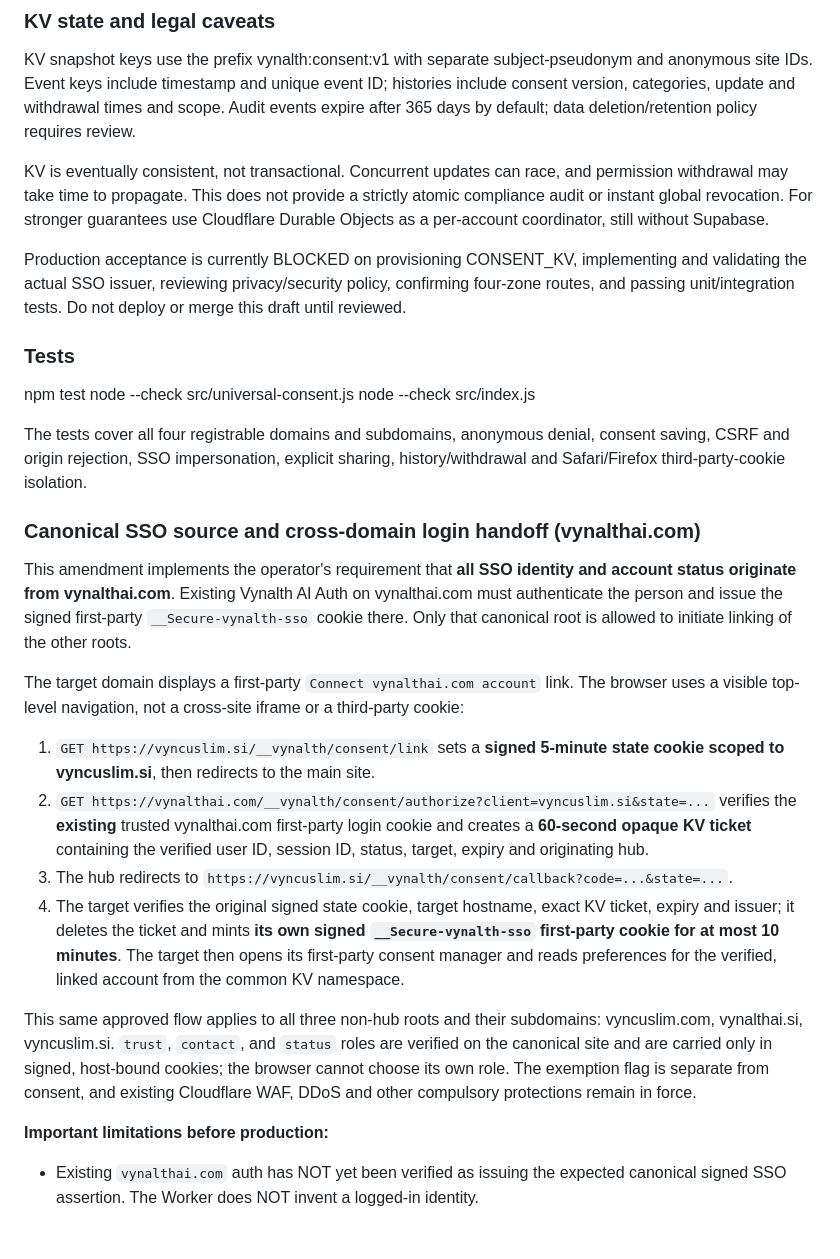
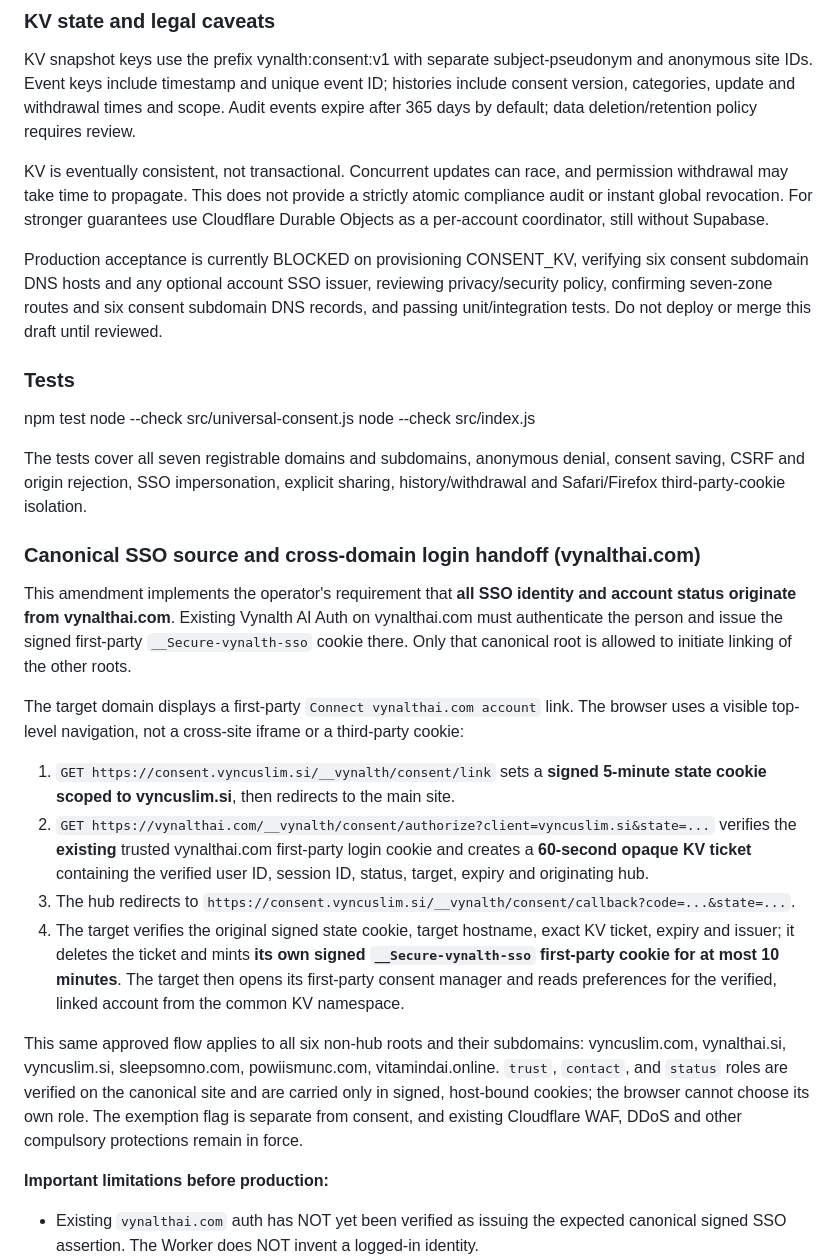
Before and after one commit to vyncuslim/vynalth-cloudflare-edge, a Markdown page: README.md, the part around one of its changes. Drawn GitHub-style; blank space fills up the shorter version.

Commit message:
docs(consent): update legacy README to seven-zone guest syncing without mandatory SSO

```diff
--- a/README.md
+++ b/README.md
@@ -223,7 +225,7 @@ KV snapshot keys use the prefix vynalth:consent:v1 with separate subject-pseudon
 
 KV is eventually consistent, not transactional. Concurrent updates can race, and permission withdrawal may take time to propagate. This does not provide a strictly atomic compliance audit or instant global revocation. For stronger guarantees use Cloudflare Durable Objects as a per-account coordinator, still without Supabase.
 
-Production acceptance is currently BLOCKED on provisioning CONSENT_KV, implementing and validating the actual SSO issuer, reviewing privacy/security policy, confirming four-zone routes, and passing unit/integration tests. Do not deploy or merge this draft until reviewed.
+Production acceptance is currently BLOCKED on provisioning CONSENT_KV, verifying six consent subdomain DNS hosts and any optional account SSO issuer, reviewing privacy/security policy, confirming seven-zone routes and six consent subdomain DNS records, and passing unit/integration tests. Do not deploy or merge this draft until reviewed.
 
 ### Tests
 
@@ -231,7 +233,7 @@ npm test
 node --check src/universal-consent.js
 node --check src/index.js
 
-The tests cover all four registrable domains and subdomains, anonymous denial, consent saving, CSRF and origin rejection, SSO impersonation, explicit sharing, history/withdrawal and Safari/Firefox third-party-cookie isolation.
+The tests cover all seven registrable domains and subdomains, anonymous denial, consent saving, CSRF and origin rejection, SSO impersonation, explicit sharing, history/withdrawal and Safari/Firefox third-party-cookie isolation.
 
 
 ### Canonical SSO source and cross-domain login handoff (vynalthai.com)
@@ -240,12 +242,12 @@ This amendment implements the operator's requirement that **all SSO identity and
 
 The target domain displays a first-party `Connect vynalthai.com account` link. The browser uses a visible top-level navigation, not a cross-site iframe or a third-party cookie:
 
-1. `GET https://vyncuslim.si/__vynalth/consent/link` sets a **signed 5-minute state cookie scoped to vyncuslim.si**, then redirects to the main site.
+1. `GET https://consent.vyncuslim.si/__vynalth/consent/link` sets a **signed 5-minute state cookie scoped to vyncuslim.si**, then redirects to the main site.
 2. `GET https://vynalthai.com/__vynalth/consent/authorize?client=vyncuslim.si&state=...` verifies the **existing** trusted vynalthai.com first-party login cookie and creates a **60-second opaque KV ticket** containing the verified user ID, session ID, status, target, expiry and originating hub.
-3. The hub redirects to `https://vyncuslim.si/__vynalth/consent/callback?code=...&state=...`.
+3. The hub redirects to `https://consent.vyncuslim.si/__vynalth/consent/callback?code=...&state=...`.
 4. The target verifies the original signed state cookie, target hostname, exact KV ticket, expiry and issuer; it deletes the ticket and mints **its own signed `__Secure-vynalth-sso` first-party cookie for at most 10 minutes**. The target then opens its first-party consent manager and reads preferences for the verified, linked account from the common KV namespace.
 
-This same approved flow applies to all three non-hub roots and their subdomains: vyncuslim.com, vynalthai.si, vyncuslim.si. `trust`, `contact`, and `status` roles are verified on the canonical site and are carried only in signed, host-bound cookies; the browser cannot choose its own role. The exemption flag is separate from consent, and existing Cloudflare WAF, DDoS and other compulsory protections remain in force.
+This same approved flow applies to all six non-hub roots and their subdomains: vyncuslim.com, vynalthai.si, vyncuslim.si, sleepsomno.com, powiismunc.com, vitamindai.online. `trust`, `contact`, and `status` roles are verified on the canonical site and are carried only in signed, host-bound cookies; the browser cannot choose its own role. The exemption flag is separate from consent, and existing Cloudflare WAF, DDoS and other compulsory protections remain in force.
 
 **Important limitations before production:**
 - Existing `vynalthai.com` auth has NOT yet been verified as issuing the expected canonical signed SSO assertion. The Worker does NOT invent a logged-in identity.
```
Also changed, not shown: other parts of README.md (+5 -3 lines).
